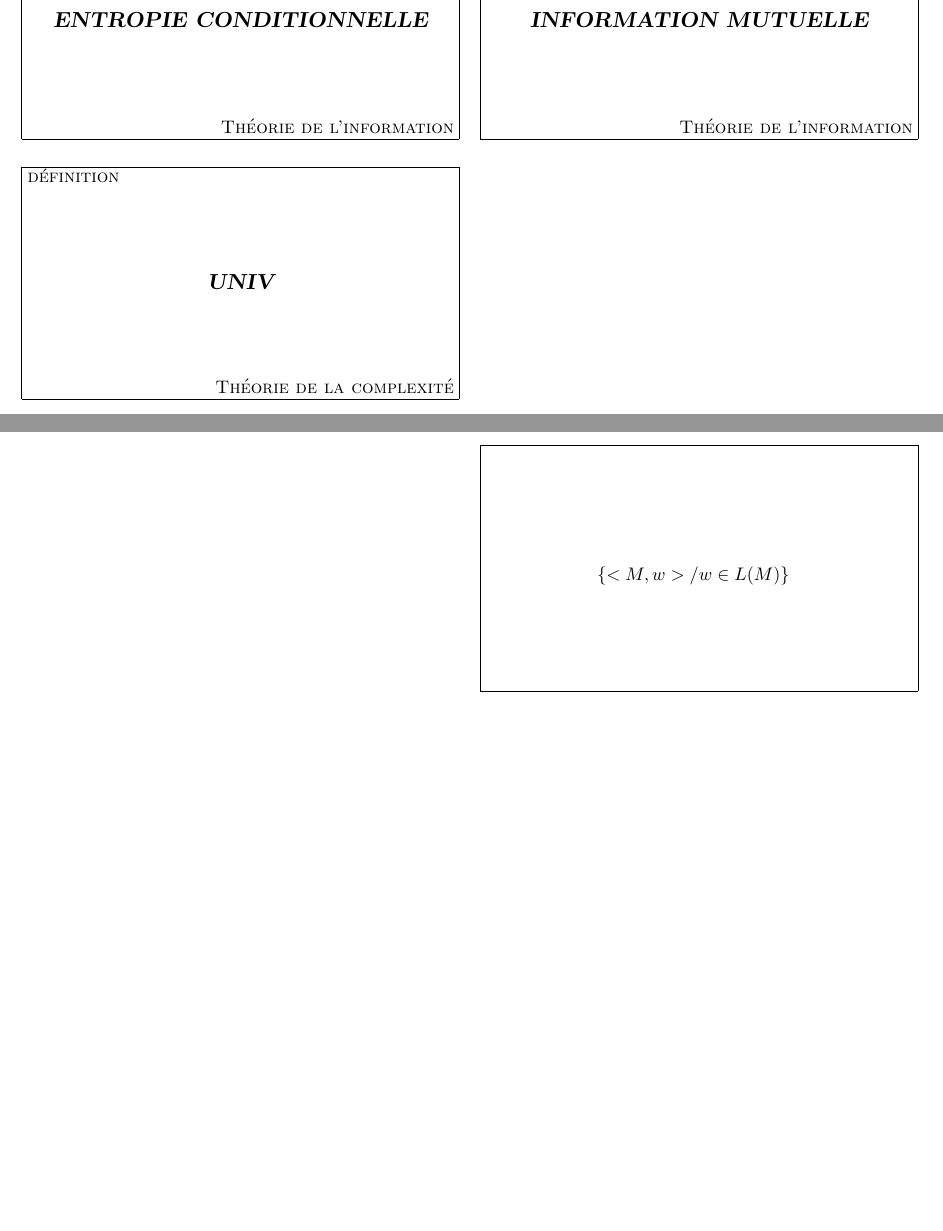
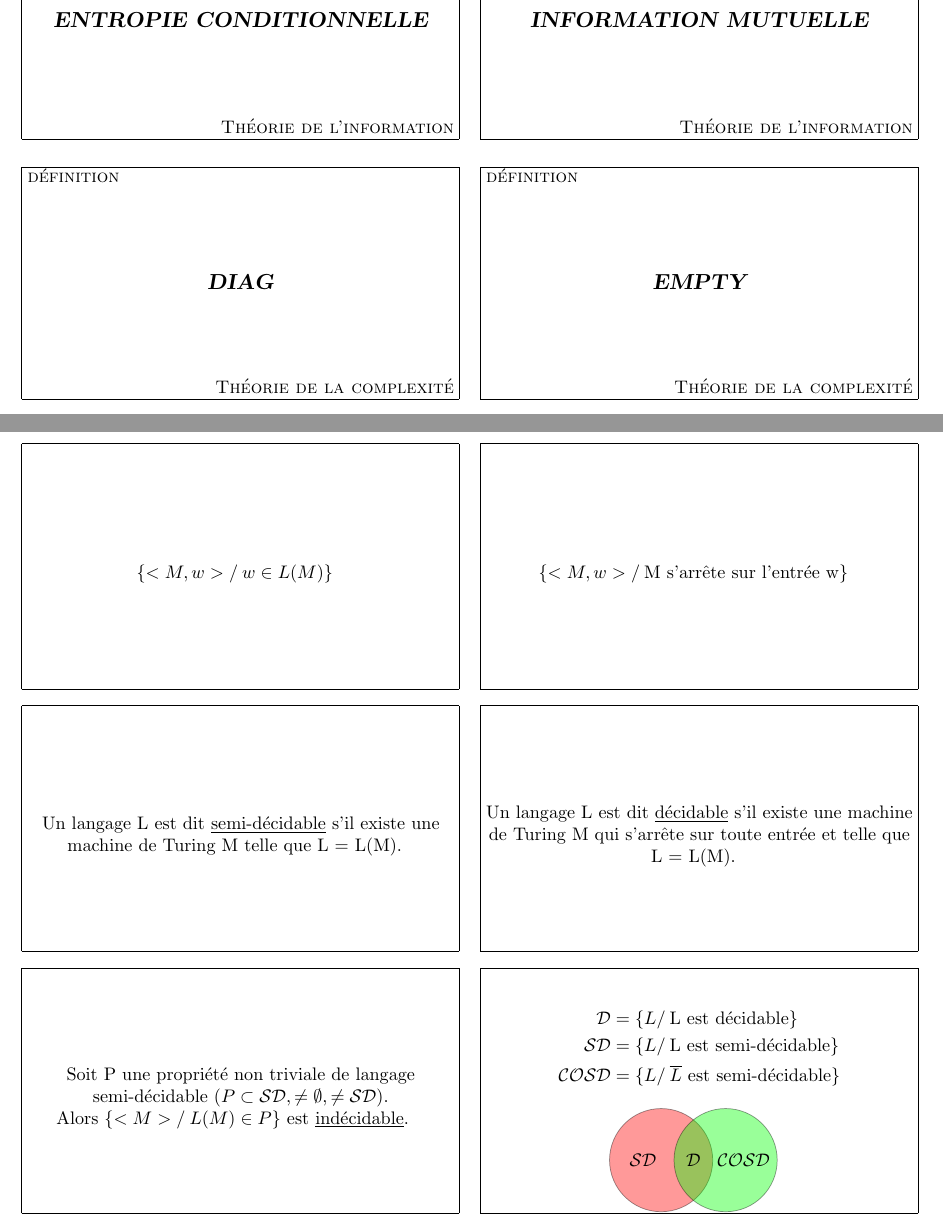
Before and after one commit to Pamplemousse/math_flashcards, a LaTeX document (cards.tex, which reads formulas/complexity_theory.tex): two parts of pages 1 and 2 of 2 before the commit and two parts of pages 1 and 4 of 4 after it, joined at a grey line, cut so that both start at the same text, the shorter picture padded with empty space. Compiled offline with pdfLaTeX.

Commit message:
Quelques ajouts en théorie de la complexité
  * sets: DIAG, HALT, EMPTY
  * D, SD, coSD ; et le diagramme
  * definitions langages décidables et semi-décidables
  * théorème de Rice

```diff
--- a/cards.tex
+++ b/cards.tex
@@ -2,6 +2,7 @@
 
 \usepackage[utf8]{inputenc}
 \usepackage{amsmath}
+\usepackage{tikz}
 
 \cardfrontstyle[\large\slshape]{headings}
 \cardbackstyle{empty}
--- a/formulas/complexity_theory.tex
+++ b/formulas/complexity_theory.tex
@@ -1,5 +1,58 @@
+% Définitions
+\card{définition}{DIAG}{%
+  \begin{math}
+    \{ <M> / <M>\:\not\in L(M) \}
+  \end{math}
+}
+
+\card{définition}{EMPTY}{%
+  \begin{math}
+    \{ <M> / L(M) = \emptyset \}
+  \end{math}
+}
+
+\card{définition}{HALT}{%
+  \begin{math}
+    \{ <M, w> /\:\text{M s'arrête sur l'entrée w} \}
+  \end{math}
+}
+
 \card{définition}{UNIV}{%
   \begin{math}
-    \{ <M, w> / w \in L(M) \}
+    \{ <M, w> /\:w \in L(M) \}
   \end{math}
 }
+
+\card{définition}{Langage (Problème) décidable}{%
+  Un langage L est dit \underline{décidable} s'il existe une machine de Turing M qui s'arrête sur toute entrée et telle que L = L(M).
+}
+
+\card{définition}{Langage (Problème) semi-décidable}{%
+  Un langage L est dit \underline{semi-décidable} s'il existe une machine de Turing M telle que L = L(M).
+}
+
+\card{définition}{$\mathcal{D}, \mathcal{SD}, \mathcal{coSD}$}{%
+  \begin{align*}
+    \mathcal{D} &= \{ L /\:\text{L est décidable} \} \\
+    \mathcal{SD} &= \{ L /\:\text{L est semi-décidable} \} \\
+    \mathcal{COSD} &= \{ L /\:\text{$\overline{L}$ est semi-décidable} \}
+  \end{align*}
+
+  \begin{tikzpicture}
+    \tikzset{venn circle/.style={draw,circle,minimum width=2cm,fill=#1,opacity=0.4}}
+
+    \node [venn circle = red] (SD) at (0,0) {};
+    \node [venn circle = green] (COSD) at (0:1.25cm) {};
+
+    \node at (barycentric cs:SD=1/2,COSD=1/2 ) (D-endpoint) {$\mathcal{D}$};
+    \node at ([xshift=-10pt]barycentric cs:SD=1/2 ) (SD-endpoint) {$\mathcal{SD}$};
+    \node at ([xshift=+10pt]barycentric cs:COSD=1/2 ) (COSD-endpoint) {$\mathcal{COSD}$};
+  \end{tikzpicture}
+}
+
+
+% Théorèmes
+\card{théorème}{Théorème de Rice}{%
+  Soit P une propriété non triviale de langage semi-décidable ($P \subset \mathcal{SD}, \neq \emptyset, \neq \mathcal{SD}$). \\
+  Alors ${\{ <M> /\:L(M) \in P \}}$ est \underline{indécidable}.
+}
```
